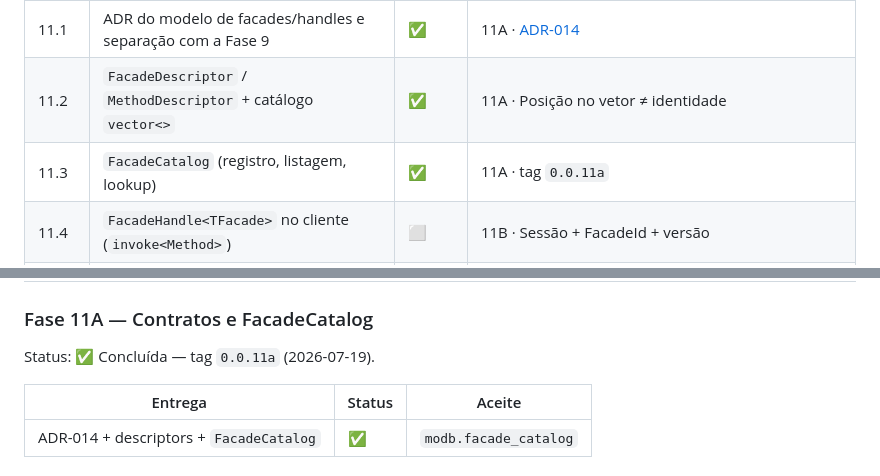
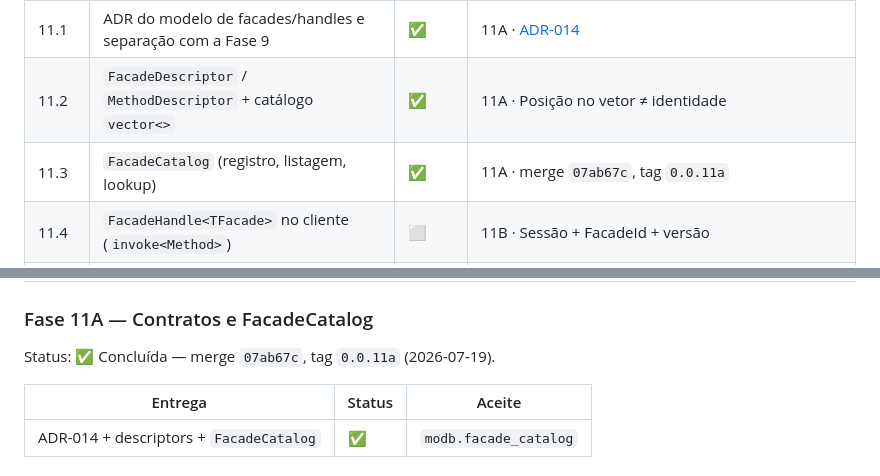
Before and after one commit to sergioleal/moDb, a Markdown page: docs/RASTREADOR.md, 2 parts joined by grey strips. GitHub-like rendering.

Commit message:
docs: registrar hash e tag da Fase 11A no rastreador
Co-authored-by: Cursor <cursoragent@cursor.com>

```diff
--- a/docs/RASTREADOR.md
+++ b/docs/RASTREADOR.md
@@ -887,7 +887,7 @@ Definição completa:
 |---|---|---|---|
 | 11.1 | ADR do modelo de facades/handles e separação com a Fase 9 | ✅ | 11A · [ADR-014](decisions/ADR-014-catalogo-de-facades-e-handles.md) |
 | 11.2 | `FacadeDescriptor` / `MethodDescriptor` + catálogo `vector<>` | ✅ | 11A · Posição no vetor ≠ identidade |
-| 11.3 | `FacadeCatalog` (registro, listagem, lookup) | ✅ | 11A · tag `0.0.11a` |
+| 11.3 | `FacadeCatalog` (registro, listagem, lookup) | ✅ | 11A · merge `07ab67c`, tag `0.0.11a` |
 | 11.4 | `FacadeHandle<TFacade>` no cliente (`invoke<Method>`) | ⬜ | 11B · Sessão + FacadeId + versão |
 | 11.5 | Descoberta e negociação de versão no protocolo | ⬜ | 11C · `FacadeList` / `FacadeOpen` |
 | 11.6 | Validação método∈facade + ErrorCodes | ⬜ | 11B · `facade_not_found`, `facade_method_not_found`, `incompatible_facade_version` |
@@ -898,7 +898,7 @@ Definição completa:
 
 ### Fase 11A — Contratos e FacadeCatalog
 
-Status: ✅ Concluída — tag `0.0.11a` (2026-07-19).
+Status: ✅ Concluída — merge `07ab67c`, tag `0.0.11a` (2026-07-19).
 
 | Entrega | Status | Aceite |
 |---|---|---|
```
